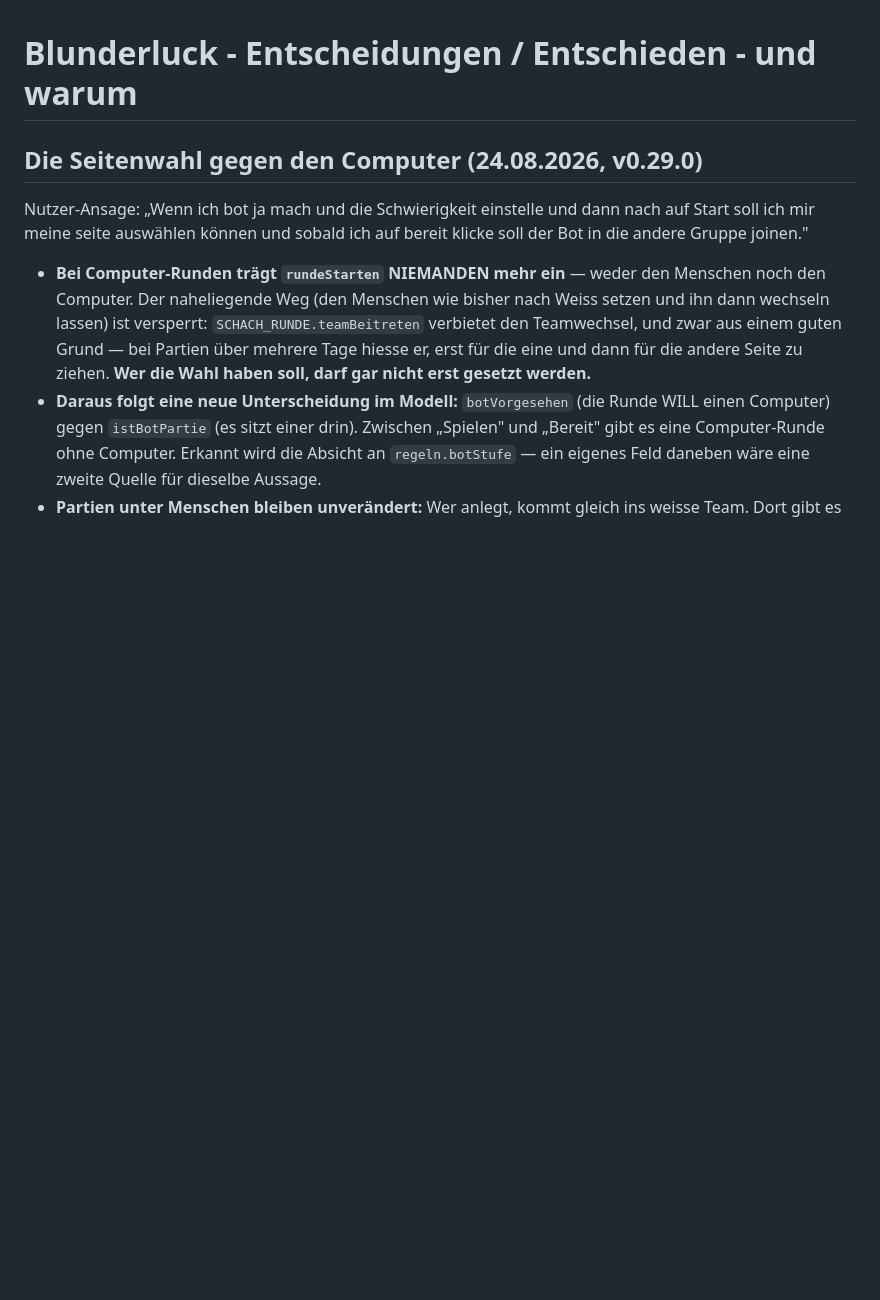
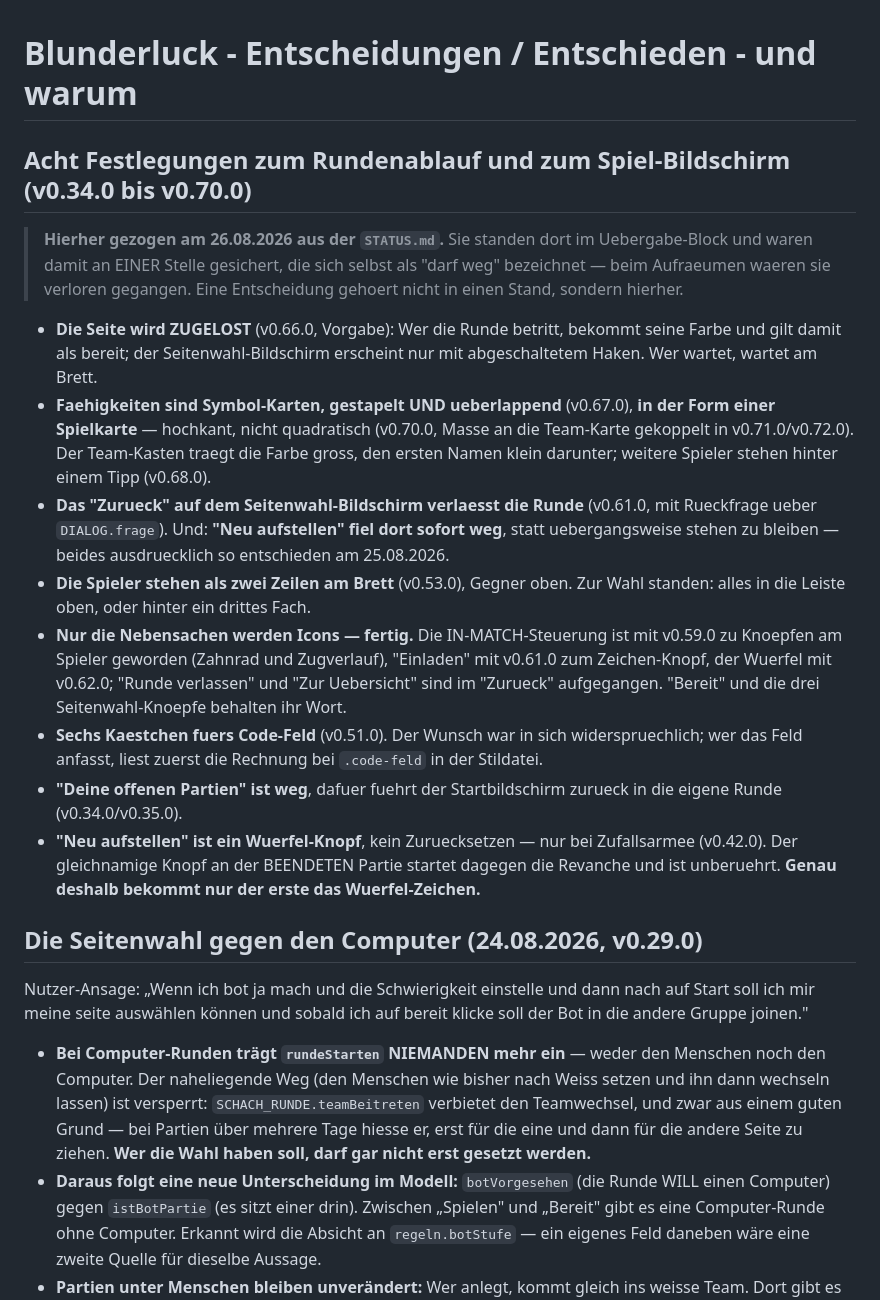
Before and after one commit to UP-Birdo/Blunderluck, a Markdown page: docs/entscheidungen/entschieden.md, the part around the change. Drawn GitHub-style; blank space fills up the shorter version.

Commit message:
Blunderluck v0.72.0

```diff
--- a/docs/entscheidungen/entschieden.md
+++ b/docs/entscheidungen/entschieden.md
@@ -1,4 +1,40 @@
 # Blunderluck - Entscheidungen / Entschieden - und warum
+
+## Acht Festlegungen zum Rundenablauf und zum Spiel-Bildschirm (v0.34.0 bis v0.70.0)
+
+> **Hierher gezogen am 26.08.2026 aus der `STATUS.md`.** Sie standen dort im
+> Uebergabe-Block und waren damit an EINER Stelle gesichert, die sich selbst
+> als "darf weg" bezeichnet — beim Aufraeumen waeren sie verloren gegangen.
+> Eine Entscheidung gehoert nicht in einen Stand, sondern hierher.
+
+- **Die Seite wird ZUGELOST** (v0.66.0, Vorgabe): Wer die Runde betritt,
+  bekommt seine Farbe und gilt damit als bereit; der Seitenwahl-Bildschirm
+  erscheint nur mit abgeschaltetem Haken. Wer wartet, wartet am Brett.
+- **Faehigkeiten sind Symbol-Karten, gestapelt UND ueberlappend** (v0.67.0),
+  **in der Form einer Spielkarte** — hochkant, nicht quadratisch (v0.70.0,
+  Masse an die Team-Karte gekoppelt in v0.71.0/v0.72.0). Der Team-Kasten
+  traegt die Farbe gross, den ersten Namen klein darunter; weitere Spieler
+  stehen hinter einem Tipp (v0.68.0).
+- **Das "Zurueck" auf dem Seitenwahl-Bildschirm verlaesst die Runde**
+  (v0.61.0, mit Rueckfrage ueber `DIALOG.frage`). Und: **"Neu aufstellen"
+  fiel dort sofort weg**, statt uebergangsweise stehen zu bleiben — beides
+  ausdruecklich so entschieden am 25.08.2026.
+- **Die Spieler stehen als zwei Zeilen am Brett** (v0.53.0), Gegner oben.
+  Zur Wahl standen: alles in die Leiste oben, oder hinter ein drittes Fach.
+- **Nur die Nebensachen werden Icons — fertig.** Die IN-MATCH-Steuerung ist
+  mit v0.59.0 zu Knoepfen am Spieler geworden (Zahnrad und Zugverlauf),
+  "Einladen" mit v0.61.0 zum Zeichen-Knopf, der Wuerfel mit v0.62.0; "Runde
+  verlassen" und "Zur Uebersicht" sind im "Zurueck" aufgegangen. "Bereit"
+  und die drei Seitenwahl-Knoepfe behalten ihr Wort.
+- **Sechs Kaestchen fuers Code-Feld** (v0.51.0). Der Wunsch war in sich
+  widerspruechlich; wer das Feld anfasst, liest zuerst die Rechnung bei
+  `.code-feld` in der Stildatei.
+- **"Deine offenen Partien" ist weg**, dafuer fuehrt der Startbildschirm
+  zurueck in die eigene Runde (v0.34.0/v0.35.0).
+- **"Neu aufstellen" ist ein Wuerfel-Knopf**, kein Zuruecksetzen — nur bei
+  Zufallsarmee (v0.42.0). Der gleichnamige Knopf an der BEENDETEN Partie
+  startet dagegen die Revanche und ist unberuehrt. **Genau deshalb bekommt
+  nur der erste das Wuerfel-Zeichen.**
 
 ## Die Seitenwahl gegen den Computer (24.08.2026, v0.29.0)
 
```
Also changed, not shown: docs/entscheidungen/00-INDEX.md (+4 -0 lines).
